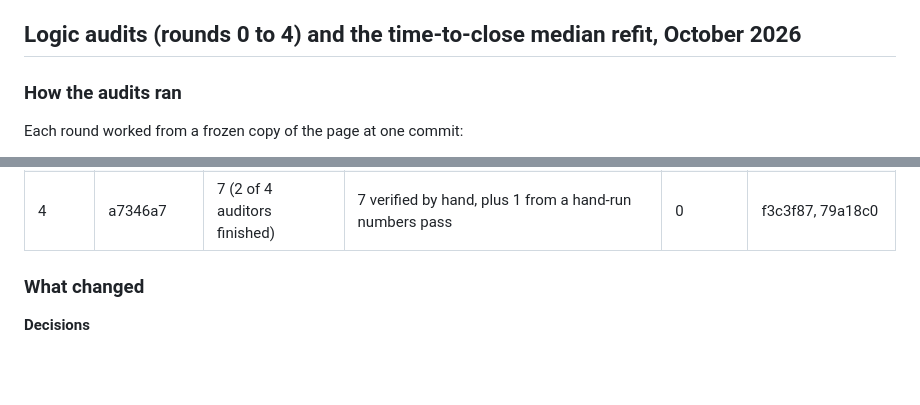
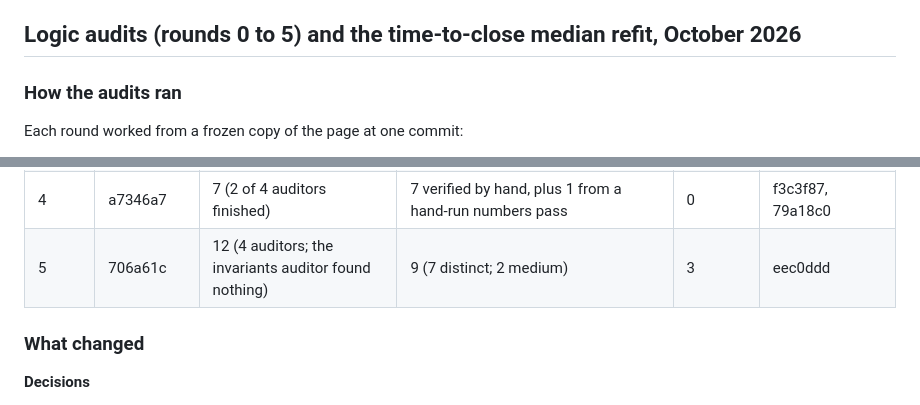
Before and after one commit to OmniCapitalYT/last-minute, a Markdown page: AUDIT.md, 2 parts joined by grey strips. GitHub-like rendering; blank space fills up the shorter version.

```diff
--- a/AUDIT.md
+++ b/AUDIT.md
@@ -672,7 +672,7 @@ businesses, 0 of 28,000 numeric fields differ).
   banned wording and the rendered evidence template); tests/fuzz.test.js 7h (qz is the signed weighted z over the norm;
   QW reads only the fitted weights; growth moves qz by w/norm).
 
-## Logic audits (rounds 0 to 4) and the time-to-close median refit, October 2026
+## Logic audits (rounds 0 to 5) and the time-to-close median refit, October 2026
 
 ### How the audits ran
 
@@ -692,6 +692,7 @@ Full verdicts, reproductions and rejections are in `AUDIT_FINDINGS.md`.
 | 2 | 0f1fa9b | 25 | 16 (11 distinct) | 9 | df83852, 3d53b6f |
 | 3 | 3d53b6f | 20 | 11 (9 distinct), plus 1 reproduced by hand where the verifiers returned no verdict | 8 | 39842b1 |
 | 4 | a7346a7 | 7 (2 of 4 auditors finished) | 7 verified by hand, plus 1 from a hand-run numbers pass | 0 | f3c3f87, 79a18c0 |
+| 5 | 706a61c | 12 (4 auditors; the invariants auditor found nothing) | 9 (7 distinct; 2 medium) | 3 | eec0ddd |
 
 ### What changed
 
```
Also changed, not shown: other parts of AUDIT.md (+12 -5 lines).
